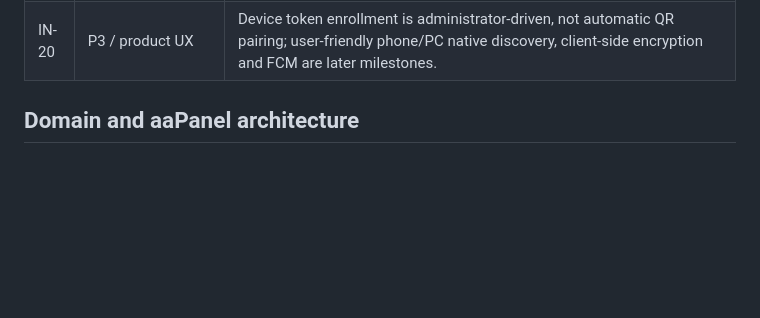
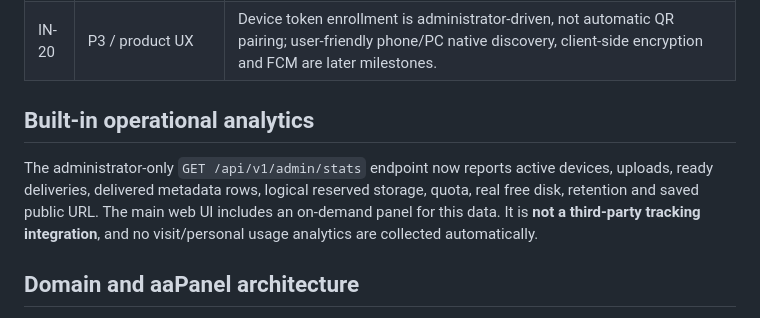
Before and after one commit to kabasik007/synchro, a Markdown page: docs/AUDIT-INTERNET-0.4.1.md, the part around the change. GitHub-like rendering; blank space fills up the shorter version.

Commit message:
docs: document on-demand authenticated storage/device analytics

```diff
--- a/docs/AUDIT-INTERNET-0.4.1.md
+++ b/docs/AUDIT-INTERNET-0.4.1.md
@@ -34,6 +34,10 @@
 | IN-18 | P2 / deployment | The Nginx snippet must be merged with aaPanel's **actual** site config; existing location blocks/rewrite snippets can conflict. Never replace an unknown working vhost wholesale. |
 | IN-19 | P2 / VPS capacity | Even with quota reservation, on-disk operational logs, DB WAL, transient buffers and other aaPanel websites share storage. Keep generous headroom; do not set quota equal to total disk space. |
 | IN-20 | P3 / product UX | Device token enrollment is administrator-driven, not automatic QR pairing; user-friendly phone/PC native discovery, client-side encryption and FCM are later milestones. |
+
+## Built-in operational analytics
+
+The administrator-only `GET /api/v1/admin/stats` endpoint now reports active devices, uploads, ready deliveries, delivered metadata rows, logical reserved storage, quota, real free disk, retention and saved public URL. The main web UI includes an on-demand panel for this data. It is **not a third-party tracking integration**, and no visit/personal usage analytics are collected automatically.
 
 ## Domain and aaPanel architecture
 
```
